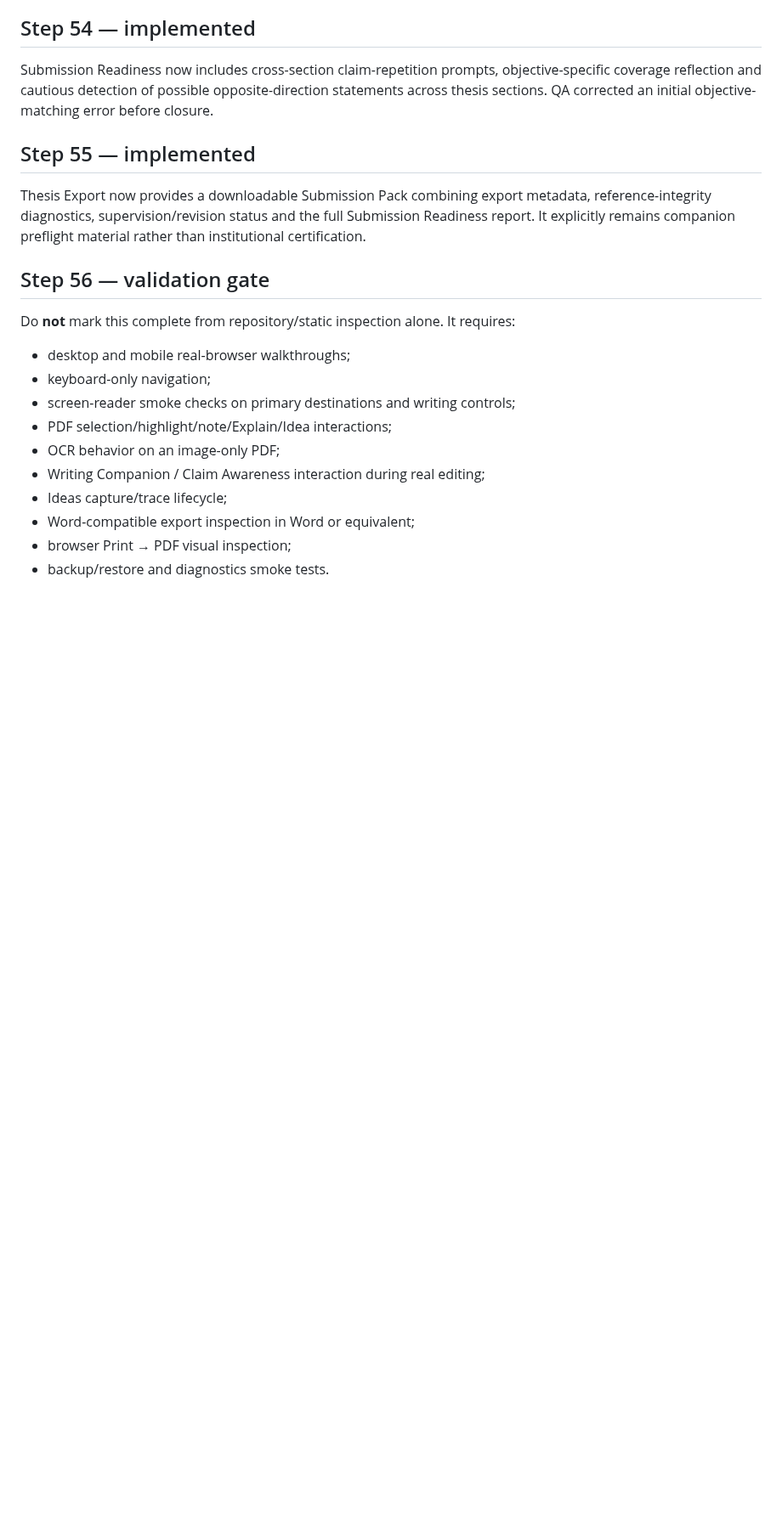
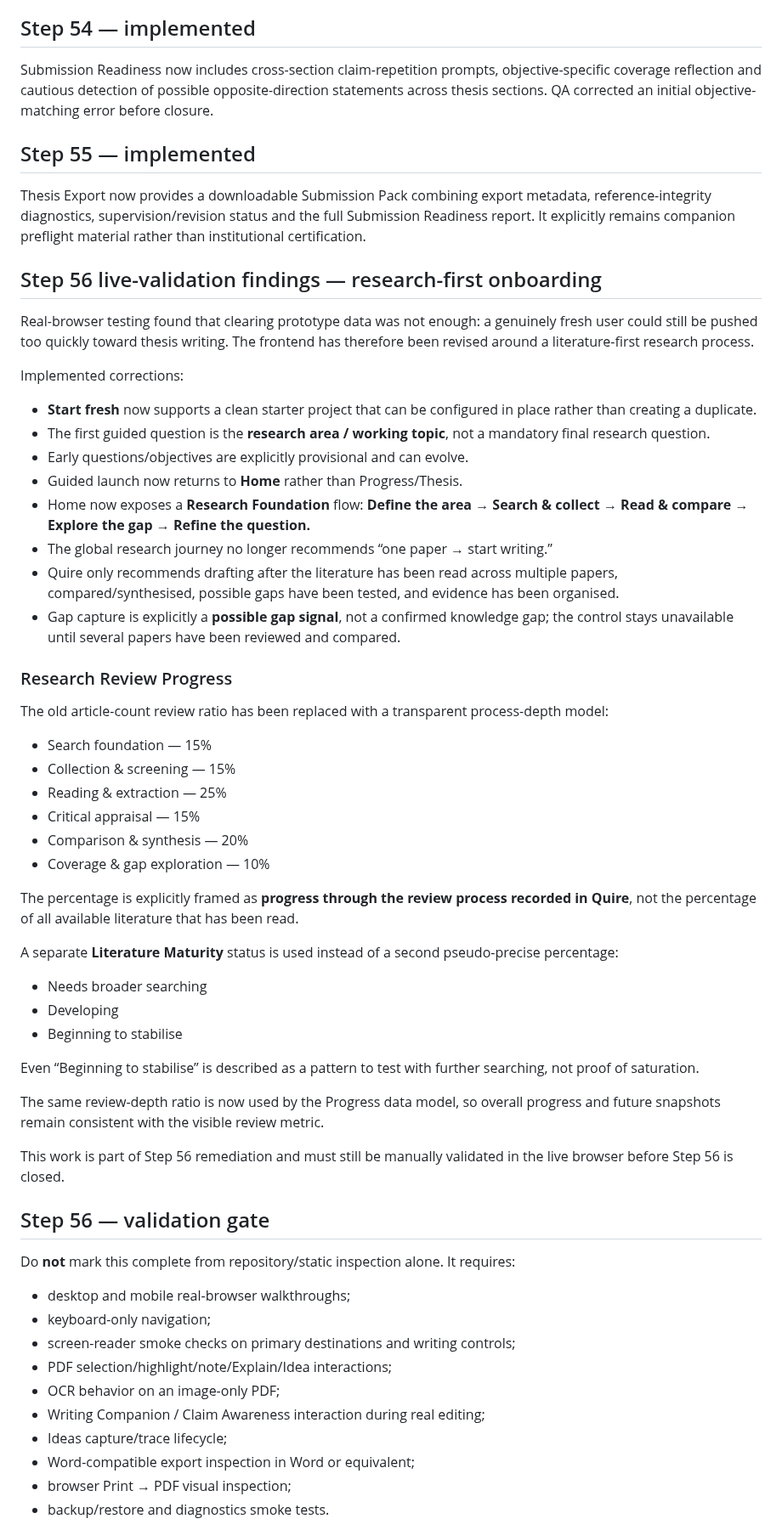
Before and after one commit to jasonfenech118-ctrl/quire, a Markdown page: docs/PROJECT_MASTER.md, the part around the change. Shown at 85% size. GitHub-like rendering; blank space fills up the shorter version.

Commit message:
Record research-first onboarding and review progress model

```diff
--- a/docs/PROJECT_MASTER.md
+++ b/docs/PROJECT_MASTER.md
@@ -198,6 +198,44 @@ Submission Readiness now includes cross-section claim-repetition prompts, object
 
 Thesis Export now provides a downloadable Submission Pack combining export metadata, reference-integrity diagnostics, supervision/revision status and the full Submission Readiness report. It explicitly remains companion preflight material rather than institutional certification.
 
+## Step 56 live-validation findings — research-first onboarding
+
+Real-browser testing found that clearing prototype data was not enough: a genuinely fresh user could still be pushed too quickly toward thesis writing. The frontend has therefore been revised around a literature-first research process.
+
+Implemented corrections:
+- **Start fresh** now supports a clean starter project that can be configured in place rather than creating a duplicate.
+- The first guided question is the **research area / working topic**, not a mandatory final research question.
+- Early questions/objectives are explicitly provisional and can evolve.
+- Guided launch now returns to **Home** rather than Progress/Thesis.
+- Home now exposes a **Research Foundation** flow:
+  **Define the area → Search & collect → Read & compare → Explore the gap → Refine the question.**
+- The global research journey no longer recommends “one paper → start writing.”
+- Quire only recommends drafting after the literature has been read across multiple papers, compared/synthesised, possible gaps have been tested, and evidence has been organised.
+- Gap capture is explicitly a **possible gap signal**, not a confirmed knowledge gap; the control stays unavailable until several papers have been reviewed and compared.
+
+### Research Review Progress
+
+The old article-count review ratio has been replaced with a transparent process-depth model:
+- Search foundation — 15%
+- Collection & screening — 15%
+- Reading & extraction — 25%
+- Critical appraisal — 15%
+- Comparison & synthesis — 20%
+- Coverage & gap exploration — 10%
+
+The percentage is explicitly framed as **progress through the review process recorded in Quire**, not the percentage of all available literature that has been read.
+
+A separate **Literature Maturity** status is used instead of a second pseudo-precise percentage:
+- Needs broader searching
+- Developing
+- Beginning to stabilise
+
+Even “Beginning to stabilise” is described as a pattern to test with further searching, not proof of saturation.
+
+The same review-depth ratio is now used by the Progress data model, so overall progress and future snapshots remain consistent with the visible review metric.
+
+This work is part of Step 56 remediation and must still be manually validated in the live browser before Step 56 is closed.
+
 ## Step 56 — validation gate
 
 Do **not** mark this complete from repository/static inspection alone. It requires:
```
